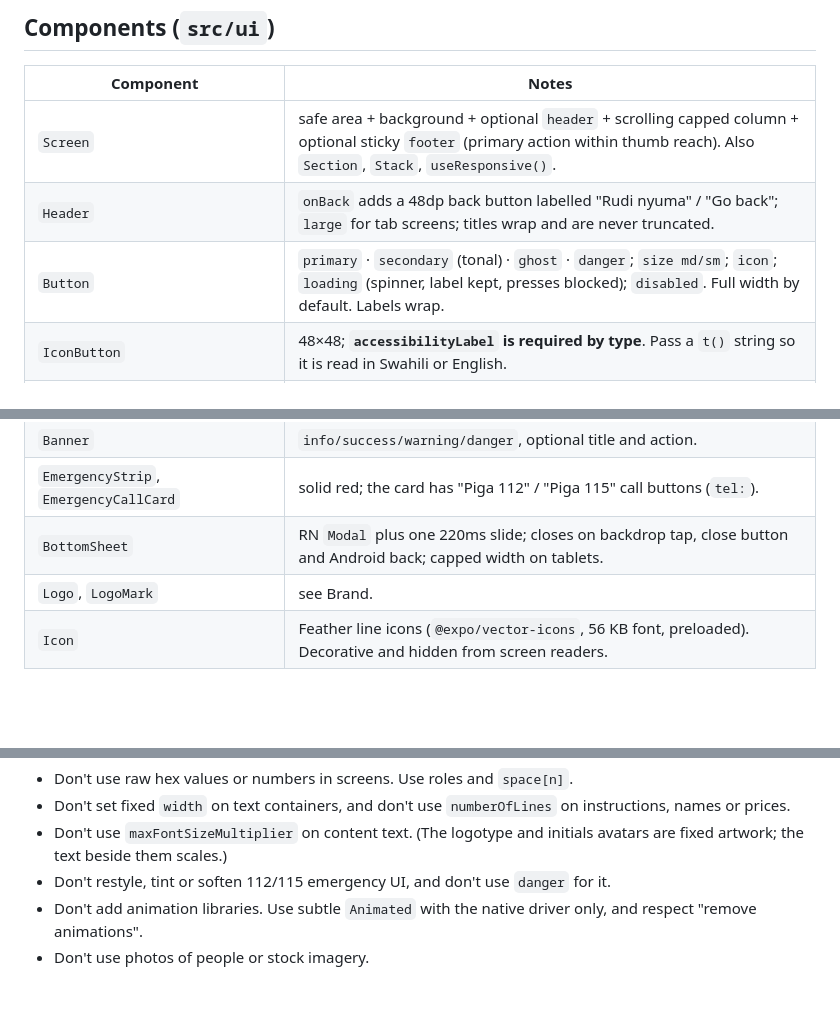
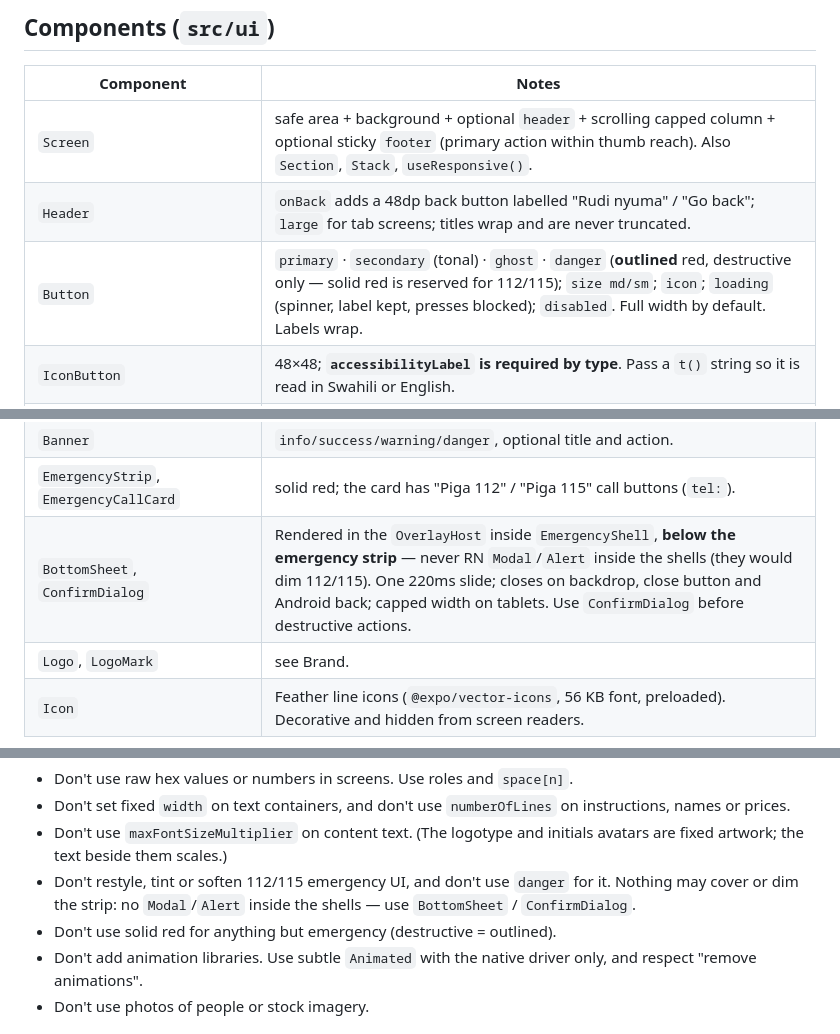
Before and after one commit to kelvinnyanza/daktari-mkononi, a Markdown page: docs/design-system.md, 3 parts joined by grey strips. Rendered like a GitHub page; blank space fills up the shorter version.

Commit message:
ui-1: design-system docs — overlays below the emergency strip, outlined destructive
Co-Authored-By: Claude Opus 5.5 <noreply@anthropic.com>

```diff
--- a/docs/design-system.md
+++ b/docs/design-system.md
@@ -114,7 +114,7 @@ own family.
 |---|---|
 | `Screen` | safe area + background + optional `header` + scrolling capped column + optional sticky `footer` (primary action within thumb reach). Also `Section`, `Stack`, `useResponsive()`. |
 | `Header` | `onBack` adds a 48dp back button labelled "Rudi nyuma" / "Go back"; `large` for tab screens; titles wrap and are never truncated. |
-| `Button` | `primary` · `secondary` (tonal) · `ghost` · `danger`; `size md/sm`; `icon`; `loading` (spinner, label kept, presses blocked); `disabled`. Full width by default. Labels wrap. |
+| `Button` | `primary` · `secondary` (tonal) · `ghost` · `danger` (**outlined** red, destructive only — solid red is reserved for 112/115); `size md/sm`; `icon`; `loading` (spinner, label kept, presses blocked); `disabled`. Full width by default. Labels wrap. |
 | `IconButton` | 48×48; **`accessibilityLabel` is required by type**. Pass a `t()` string so it is read in Swahili or English. |
 | `Card` | `tone default/muted/primary`; with `onPress` it becomes one tap target (then pass `accessibilityLabel`). |
 | `Input` | visible label above, `hint` below, `error` replaces the hint (red border + icon, announced politely), `leadingIcon`, `disabled`. No jump between states. |
@@ -127,7 +127,7 @@ own family.
 | `Skeleton*` | one shared native-driver pulse; static when "remove animations" is on; hidden for the first 150ms; announced once via `SkeletonGroup`. |
 | `Banner` | `info/success/warning/danger`, optional title and action. |
 | `EmergencyStrip`, `EmergencyCallCard` | solid red; the card has "Piga 112" / "Piga 115" call buttons (`tel:`). |
-| `BottomSheet` | RN `Modal` plus one 220ms slide; closes on backdrop tap, close button and Android back; capped width on tablets. |
+| `BottomSheet`, `ConfirmDialog` | Rendered in the `OverlayHost` inside `EmergencyShell`, **below the emergency strip** — never RN `Modal`/`Alert` inside the shells (they would dim 112/115). One 220ms slide; closes on backdrop, close button and Android back; capped width on tablets. Use `ConfirmDialog` before destructive actions. |
 | `Logo`, `LogoMark` | see Brand. |
 | `Icon` | Feather line icons (`@expo/vector-icons`, 56 KB font, preloaded). Decorative and hidden from screen readers. |
 
@@ -149,7 +149,9 @@ own family.
 - Don't use `maxFontSizeMultiplier` on content text. (The logotype and
   initials avatars are fixed artwork; the text beside them scales.)
 - Don't restyle, tint or soften 112/115 emergency UI, and don't use
-  `danger` for it.
+  `danger` for it. Nothing may cover or dim the strip: no `Modal`/`Alert`
+  inside the shells — use `BottomSheet` / `ConfirmDialog`.
+- Don't use solid red for anything but emergency (destructive = outlined).
 - Don't add animation libraries. Use subtle `Animated` with the native driver
   only, and respect "remove animations".
 - Don't use photos of people or stock imagery.
```
